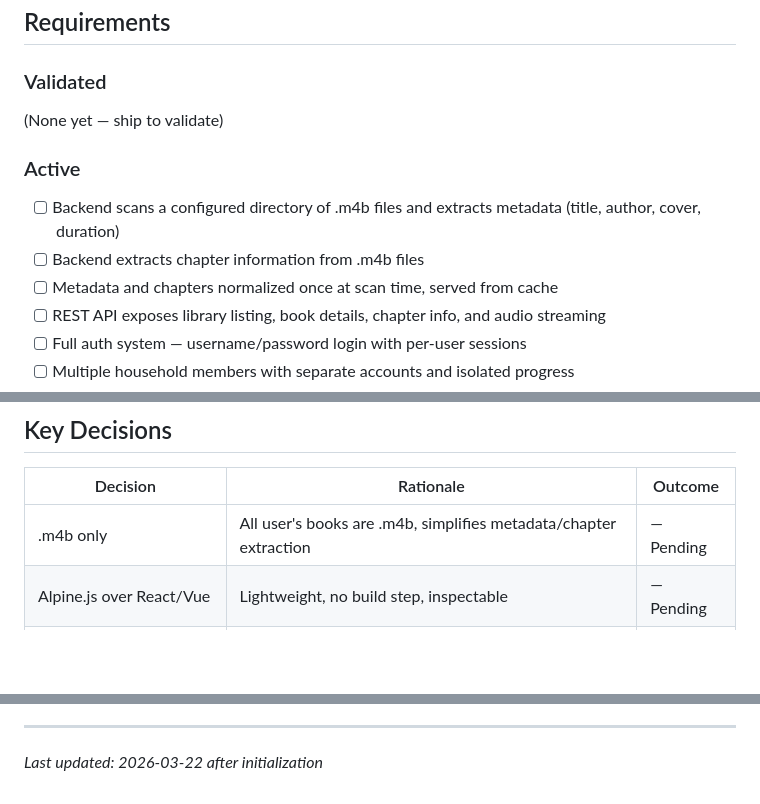
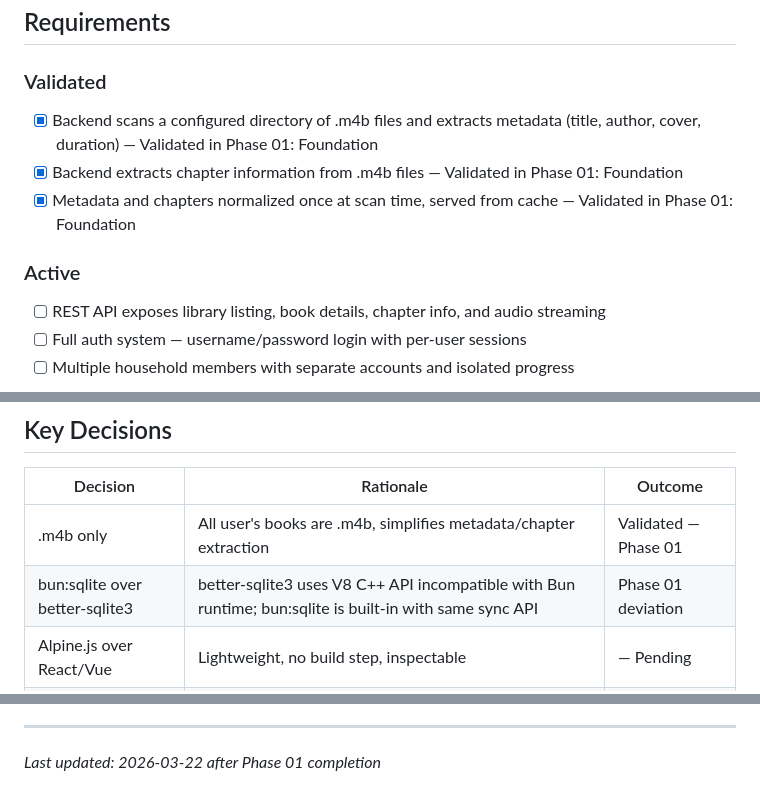
Before and after one commit to cokeeffekt/spine, a Markdown page: .planning/PROJECT.md, 3 parts joined by grey strips. GitHub-like rendering; blank space fills up the shorter version.

Commit message:
docs(phase-01): evolve PROJECT.md after phase completion

```diff
--- a/.planning/PROJECT.md
+++ b/.planning/PROJECT.md
@@ -12,13 +12,11 @@ A household can browse their audiobook library, listen with full player controls
 
 ### Validated
 
-(None yet — ship to validate)
+- [x] Backend scans a configured directory of .m4b files and extracts metadata (title, author, cover, duration) — Validated in Phase 01: Foundation
+- [x] Backend extracts chapter information from .m4b files — Validated in Phase 01: Foundation
+- [x] Metadata and chapters normalized once at scan time, served from cache — Validated in Phase 01: Foundation
 
 ### Active
-
-- [ ] Backend scans a configured directory of .m4b files and extracts metadata (title, author, cover, duration)
-- [ ] Backend extracts chapter information from .m4b files
-- [ ] Metadata and chapters normalized once at scan time, served from cache
 - [ ] REST API exposes library listing, book details, chapter info, and audio streaming
 - [ ] Full auth system — username/password login with per-user sessions
 - [ ] Multiple household members with separate accounts and isolated progress
@@ -67,7 +65,8 @@ A household can browse their audiobook library, listen with full player controls
 
 | Decision | Rationale | Outcome |
 |----------|-----------|---------|
-| .m4b only | All user's books are .m4b, simplifies metadata/chapter extraction | — Pending |
+| .m4b only | All user's books are .m4b, simplifies metadata/chapter extraction | Validated — Phase 01 |
+| bun:sqlite over better-sqlite3 | better-sqlite3 uses V8 C++ API incompatible with Bun runtime; bun:sqlite is built-in with same sync API | Phase 01 deviation |
 | Alpine.js over React/Vue | Lightweight, no build step, inspectable | — Pending |
 | Local-first progress | Works offline, user controls their data | — Pending |
 | Whole-book downloads | Simpler than chapter-level granularity, matches user preference | — Pending |
@@ -91,4 +90,4 @@ This document evolves at phase transitions and milestone boundaries.
 4. Update Context with current state
 
 ---
-*Last updated: 2026-03-22 after initialization*
+*Last updated: 2026-03-22 after Phase 01 completion*
```
